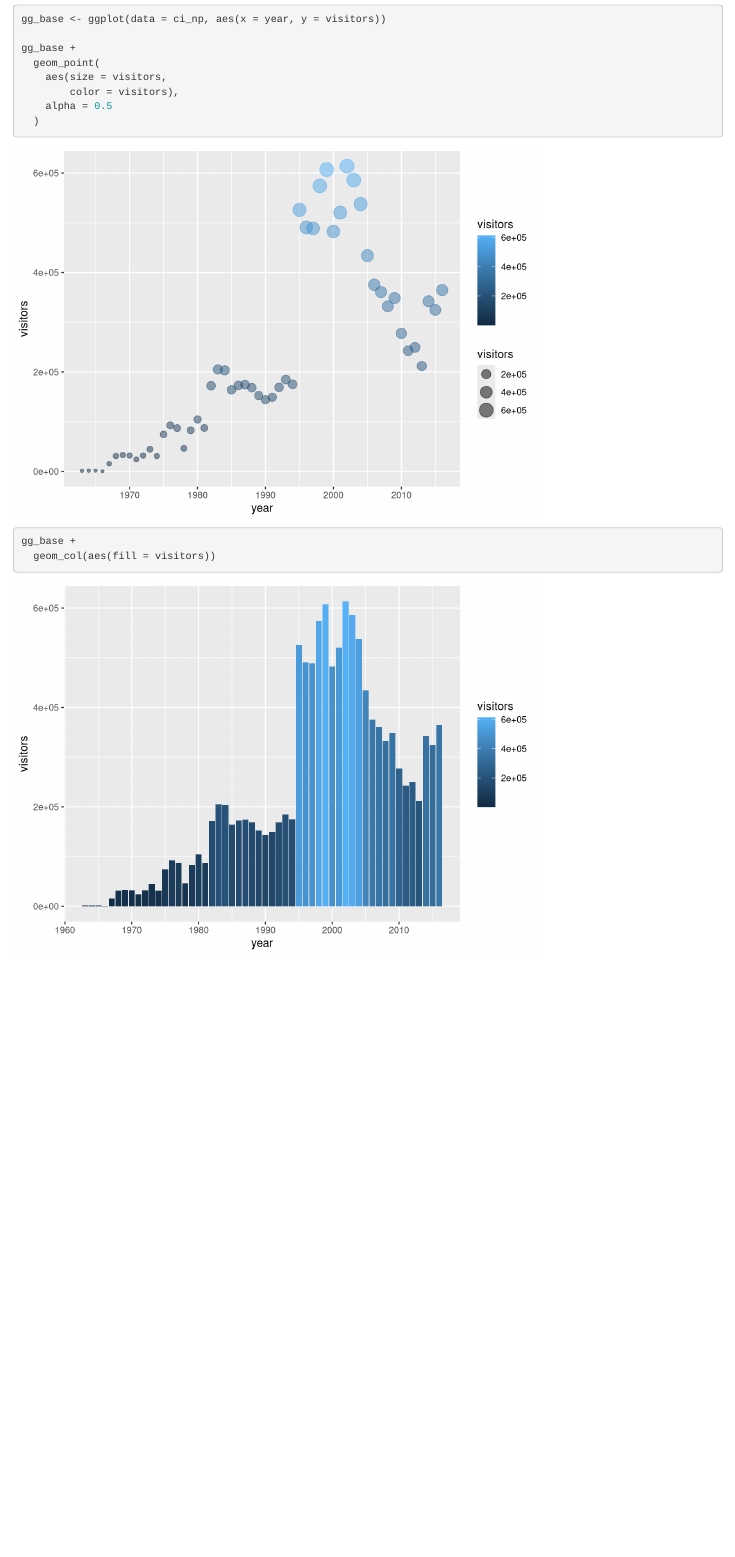
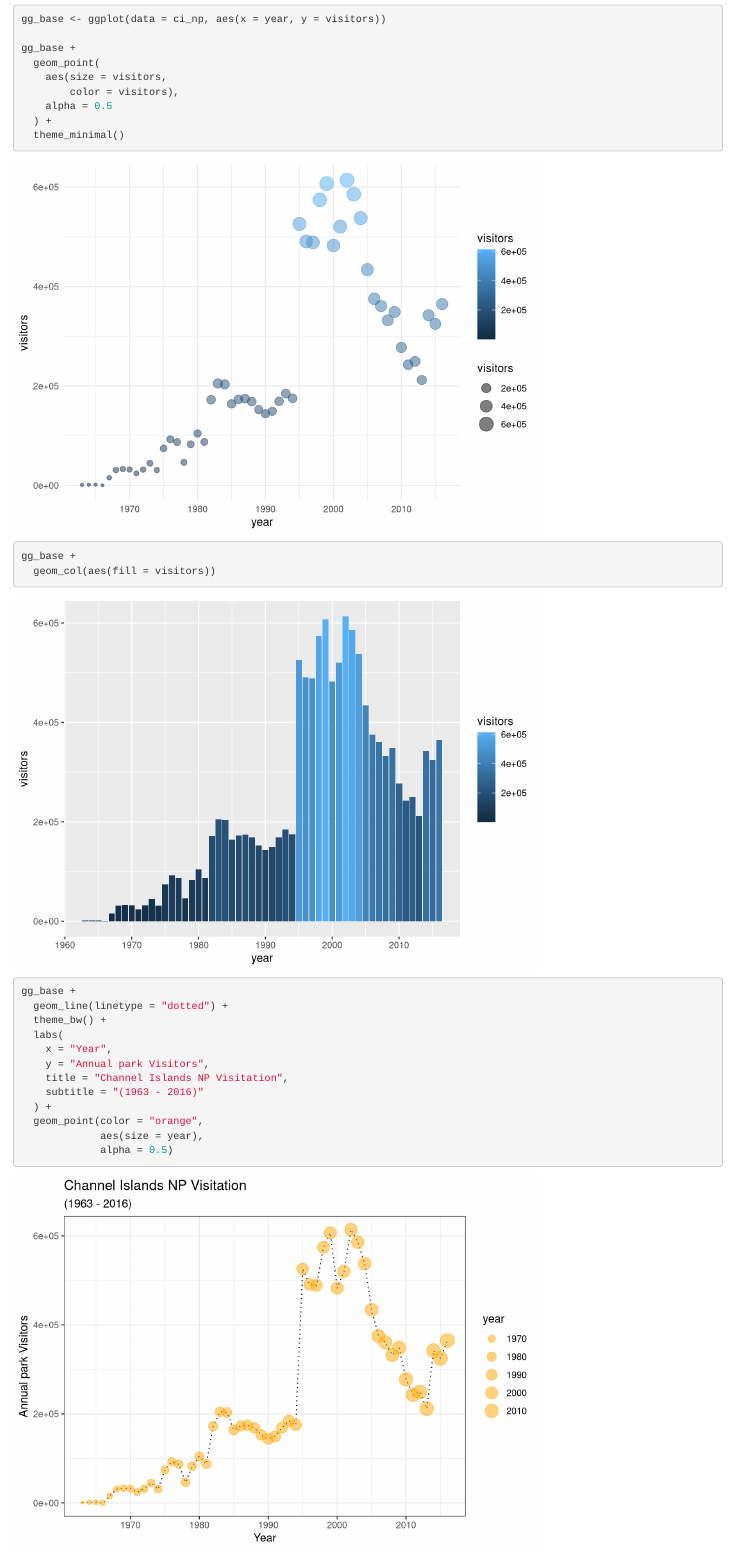
Before and after one commit to bellewella/r-workshop, an R Markdown document (plots-ggplot.Rmd): the page in a window 1100 px wide, from 670 px down. Rendered offline with R 4.5, knitr and Pandoc, with nearby package versions.

Commit message:
More graphing. Save point

````diff
--- a/plots-ggplot.Rmd
+++ b/plots-ggplot.Rmd
@@ -30,10 +30,27 @@ gg_base +
     aes(size = visitors,
         color = visitors),
     alpha = 0.5
-  )
+  ) +
+  theme_minimal()
 ```
 
 ```{r}
 gg_base +
   geom_col(aes(fill = visitors))
 ```
+
+
+```{r}
+gg_base +
+  geom_line(linetype = "dotted") +
+  theme_bw() +
+  labs(
+    x = "Year",
+    y = "Annual park Visitors",
+    title = "Channel Islands NP Visitation",
+    subtitle = "(1963 - 2016)"
+  ) +
+  geom_point(color = "orange",
+             aes(size = year),
+             alpha = 0.5)
+```
````
